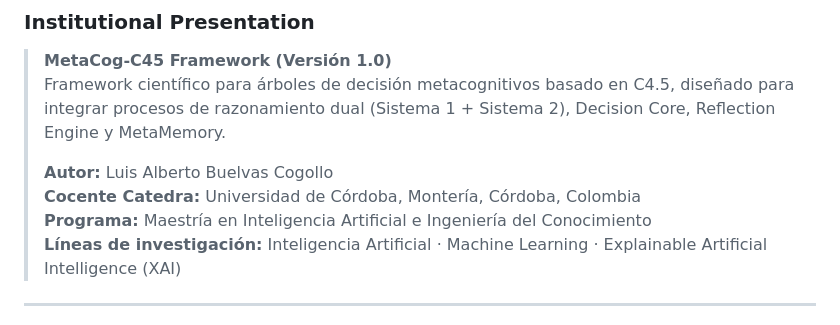
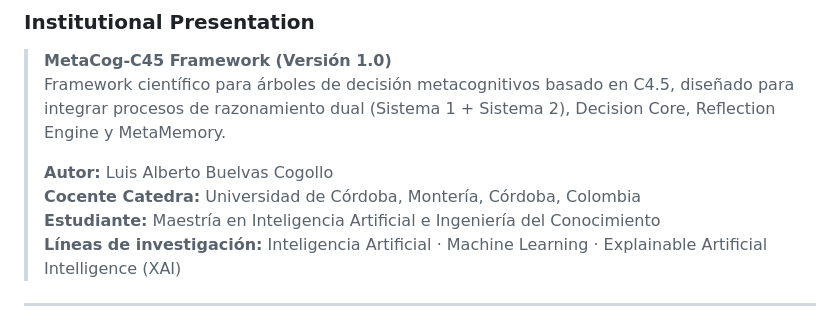
Before and after one commit to estilozap7-ctrl/metacog-c45, a Markdown page: README.md, the part around the change. GitHub-like rendering.

Commit message:
Update author information in README.md

```diff
--- a/README.md
+++ b/README.md
@@ -16,7 +16,7 @@
 >
 > **Autor:** Luis Alberto Buelvas Cogollo
 > **Cocente Catedra:** Universidad de Córdoba, Montería, Córdoba, Colombia
-> **Programa:** Maestría en Inteligencia Artificial e Ingeniería del Conocimiento
+> **Estudiante:** Maestría en Inteligencia Artificial e Ingeniería del Conocimiento
 > **Líneas de investigación:** Inteligencia Artificial · Machine Learning · Explainable Artificial Intelligence (XAI)
 
 ---
```
